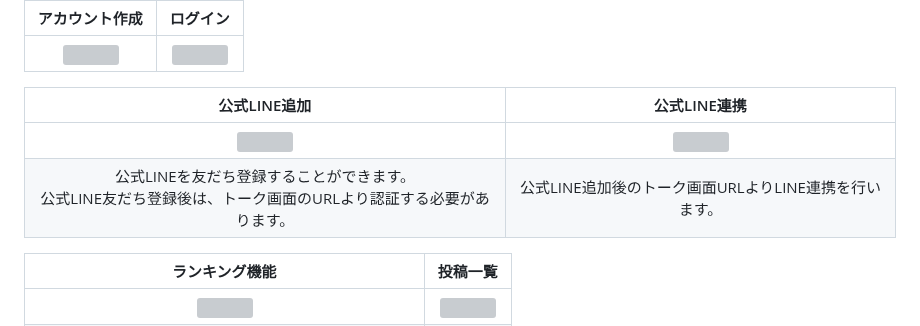
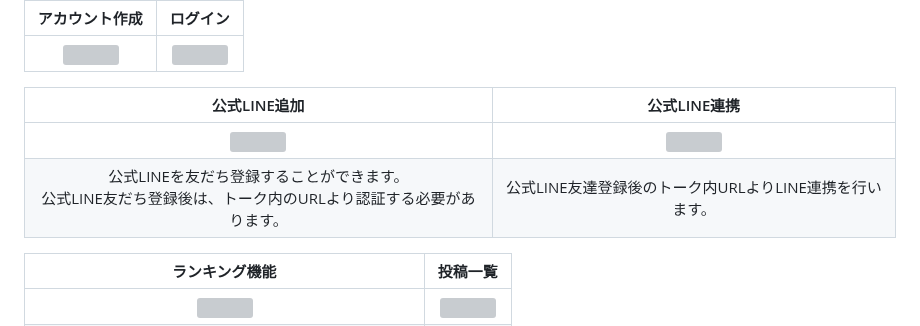
Before and after one commit to nishikawa-na/busakawa_photo, a Markdown page: README.md, the part around one of its changes. Drawn GitHub-style; grey boxes are pictures that could not be loaded.

```diff
--- a/README.md
+++ b/README.md
@@ -48,7 +48,7 @@ https://busakawa.com/
 | 公式LINE追加 | 公式LINE連携 |
 |:--:|:--:|
 | <a href="https://gyazo.com/4cee8c806db95a137a83ade401de7d5a"><img src="https://i.gyazo.com/4cee8c806db95a137a83ade401de7d5a.png" width="372"></a>| <a href="https://gyazo.com/4cc37240706d6012e1a33a94ef7ebc21"><img src="https://i.gyazo.com/4cc37240706d6012e1a33a94ef7ebc21.png" width="372"></a> |
-| 公式LINEを友だち登録することができます。<br>公式LINE友だち登録後は、トーク画面のURLより認証する必要があります。 | 公式LINE追加後のトーク画面URLよりLINE連携を行います。|
+| 公式LINEを友だち登録することができます。<br>公式LINE友だち登録後は、トーク内のURLより認証する必要があります。 | 公式LINE友達登録後のトーク内URLよりLINE連携を行います。|
 
 | ランキング機能 | 投稿一覧 |
 |:--:|:--:|
```
Also changed, not shown: other parts of README.md (+1 -1 lines).
